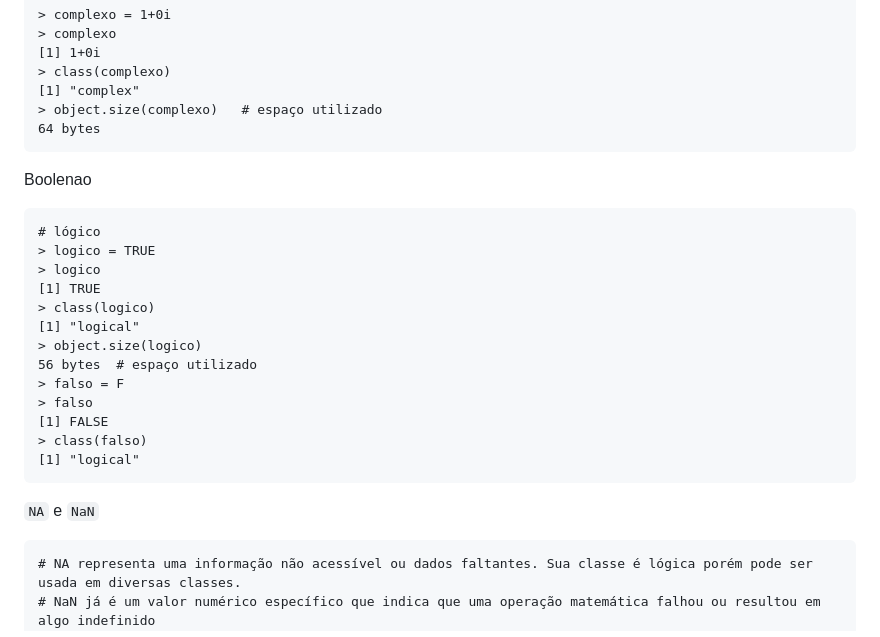
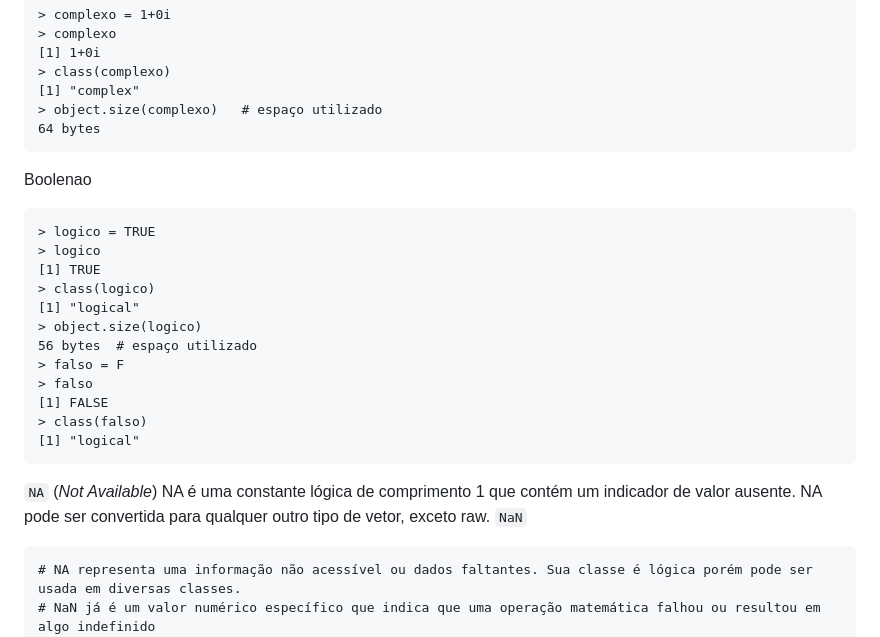
Before and after one commit to fduarte79/r, a Markdown page: conteudos/introducao/objetos.md, the part around the change. Drawn GitHub-style.

````diff
--- a/conteudos/introducao/objetos.md
+++ b/conteudos/introducao/objetos.md
@@ -58,7 +58,6 @@ Complexo
 ```
 Boolenao
 ```
-# lógico
 > logico = TRUE
 > logico
 [1] TRUE
@@ -72,7 +71,9 @@ Boolenao
 > class(falso)
 [1] "logical"
 ```
-`NA` e `NaN`
+`NA` (*Not Available*)
+NA é uma constante lógica de comprimento 1 que contém um indicador de valor ausente. NA pode ser convertida para qualquer outro tipo de vetor, exceto raw.
+`NaN`
 ```
 # NA representa uma informação não acessível ou dados faltantes. Sua classe é lógica porém pode ser usada em diversas classes.
 # NaN já é um valor numérico específico que indica que uma operação matemática falhou ou resultou em algo indefinido
````
